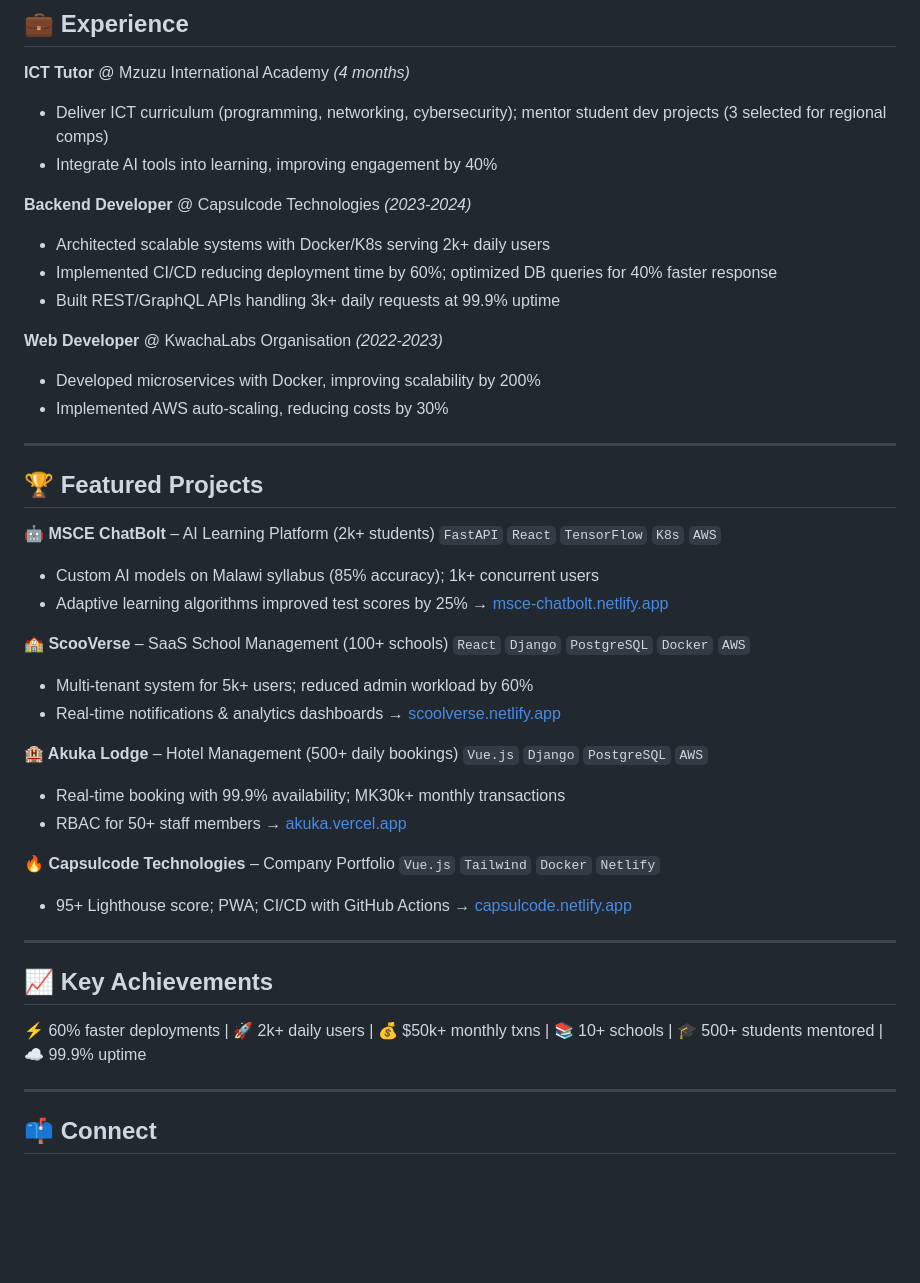
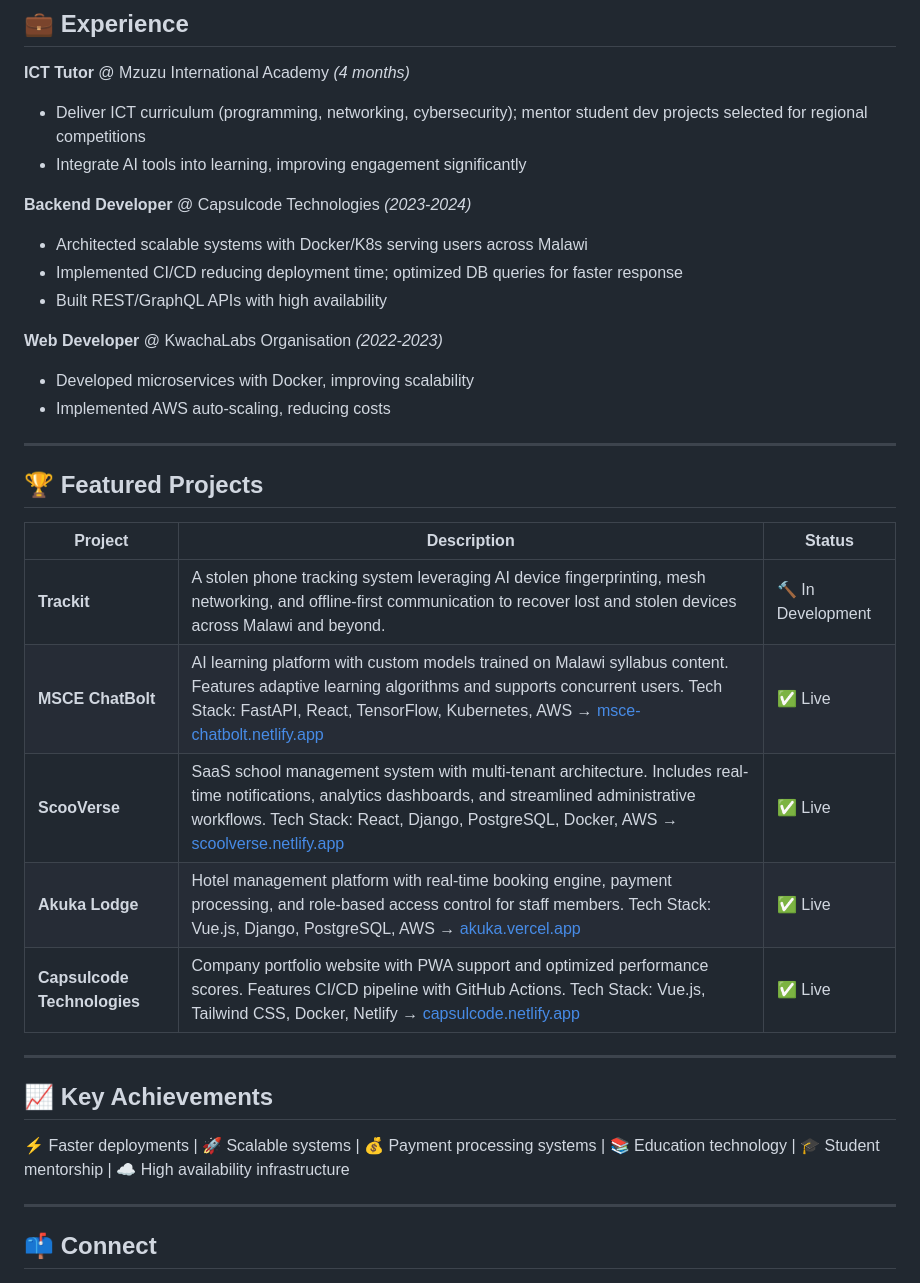
Before and after one commit to timothee-makupete/timothee-makupete, a Markdown page: README.md, the part around the change. GitHub-like rendering; blank space fills up the shorter version.

Commit message:
Revise README for improved clarity and engagement
Updated experience and project descriptions for clarity and conciseness.

```diff
--- a/README.md
+++ b/README.md
@@ -73,49 +73,34 @@
 ## 💼 Experience
 
 **ICT Tutor** @ Mzuzu International Academy *(4 months)*
-- Deliver ICT curriculum (programming, networking, cybersecurity); mentor student dev projects (3 selected for regional comps)
-- Integrate AI tools into learning, improving engagement by 40%
+- Deliver ICT curriculum (programming, networking, cybersecurity); mentor student dev projects selected for regional competitions
+- Integrate AI tools into learning, improving engagement significantly
 
 **Backend Developer** @ Capsulcode Technologies *(2023-2024)*
-- Architected scalable systems with Docker/K8s serving 2k+ daily users
-- Implemented CI/CD reducing deployment time by 60%; optimized DB queries for 40% faster response
-- Built REST/GraphQL APIs handling 3k+ daily requests at 99.9% uptime
+- Architected scalable systems with Docker/K8s serving users across Malawi
+- Implemented CI/CD reducing deployment time; optimized DB queries for faster response
+- Built REST/GraphQL APIs with high availability
 
 **Web Developer** @ KwachaLabs Organisation *(2022-2023)*
-- Developed microservices with Docker, improving scalability by 200%
-- Implemented AWS auto-scaling, reducing costs by 30%
+- Developed microservices with Docker, improving scalability
+- Implemented AWS auto-scaling, reducing costs
 
 ---
 
 ## 🏆 Featured Projects
 
-**🤖 MSCE ChatBolt** – AI Learning Platform (2k+ students)
-`FastAPI` `React` `TensorFlow` `K8s` `AWS`
-- Custom AI models on Malawi syllabus (85% accuracy); 1k+ concurrent users
-- Adaptive learning algorithms improved test scores by 25%
-→ [msce-chatbolt.netlify.app](https://msce-chatbolt.netlify.app/)
-
-**🏫 ScooVerse** – SaaS School Management (100+ schools)
-`React` `Django` `PostgreSQL` `Docker` `AWS`
-- Multi-tenant system for 5k+ users; reduced admin workload by 60%
-- Real-time notifications & analytics dashboards
-→ [scoolverse.netlify.app](https://scoolverse.netlify.app/)
-
-**🏨 Akuka Lodge** – Hotel Management (500+ daily bookings)
-`Vue.js` `Django` `PostgreSQL` `AWS`
-- Real-time booking with 99.9% availability; MK30k+ monthly transactions
-- RBAC for 50+ staff members
-→ [akuka.vercel.app](https://akuka.vercel.app/)
-
-**🔥 Capsulcode Technologies** – Company Portfolio
-`Vue.js` `Tailwind` `Docker` `Netlify`
-- 95+ Lighthouse score; PWA; CI/CD with GitHub Actions
-→ [capsulcode.netlify.app](https://capsulcode.netlify.app/)
+| Project | Description | Status |
+|---------|-------------|--------|
+| **Trackit** | A stolen phone tracking system leveraging AI device fingerprinting, mesh networking, and offline-first communication to recover lost and stolen devices across Malawi and beyond. | 🔨 In Development |
+| **MSCE ChatBolt** | AI learning platform with custom models trained on Malawi syllabus content. Features adaptive learning algorithms and supports concurrent users. Tech Stack: FastAPI, React, TensorFlow, Kubernetes, AWS → [msce-chatbolt.netlify.app](https://msce-chatbolt.netlify.app/) | ✅ Live |
+| **ScooVerse** | SaaS school management system with multi-tenant architecture. Includes real-time notifications, analytics dashboards, and streamlined administrative workflows. Tech Stack: React, Django, PostgreSQL, Docker, AWS → [scoolverse.netlify.app](https://scoolverse.netlify.app/) | ✅ Live |
+| **Akuka Lodge** | Hotel management platform with real-time booking engine, payment processing, and role-based access control for staff members. Tech Stack: Vue.js, Django, PostgreSQL, AWS → [akuka.vercel.app](https://akuka.vercel.app/) | ✅ Live |
+| **Capsulcode Technologies** | Company portfolio website with PWA support and optimized performance scores. Features CI/CD pipeline with GitHub Actions. Tech Stack: Vue.js, Tailwind CSS, Docker, Netlify → [capsulcode.netlify.app](https://capsulcode.netlify.app/) | ✅ Live |
 
 ---
 
 ## 📈 Key Achievements
-⚡ 60% faster deployments | 🚀 2k+ daily users | 💰 $50k+ monthly txns | 📚 10+ schools | 🎓 500+ students mentored | ☁️ 99.9% uptime
+⚡ Faster deployments | 🚀 Scalable systems | 💰 Payment processing systems | 📚 Education technology | 🎓 Student mentorship | ☁️ High availability infrastructure
 
 ---
 
```
